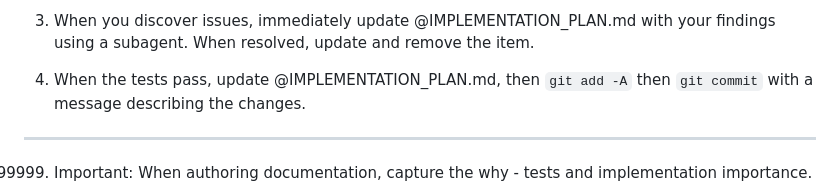
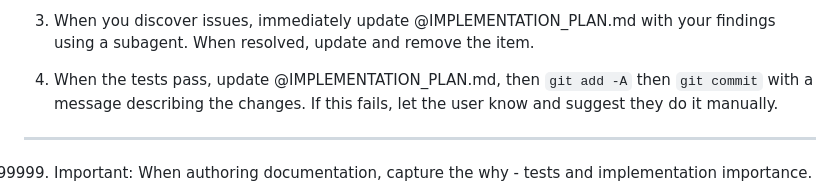
Before and after one commit to luisvpan/thesis, a Markdown page: code/dataflow-execution-environment/PROMPT_build.md, the part around the change. Drawn GitHub-style.

Commit message:
feat: clarify instructions for manual commit if automated process fails

```diff
--- a/code/dataflow-execution-environment/PROMPT_build.md
+++ b/code/dataflow-execution-environment/PROMPT_build.md
@@ -10,7 +10,7 @@
 
 3. When you discover issues, immediately update @IMPLEMENTATION_PLAN.md with your findings using a subagent. When resolved, update and remove the item.
 
-4. When the tests pass, update @IMPLEMENTATION_PLAN.md, then `git add -A` then `git commit` with a message describing the changes.
+4. When the tests pass, update @IMPLEMENTATION_PLAN.md, then `git add -A` then `git commit` with a message describing the changes. If this fails, let the user know and suggest they do it manually.
 
 ---
 
```
